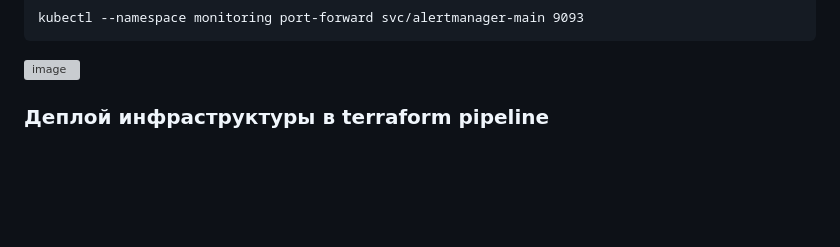
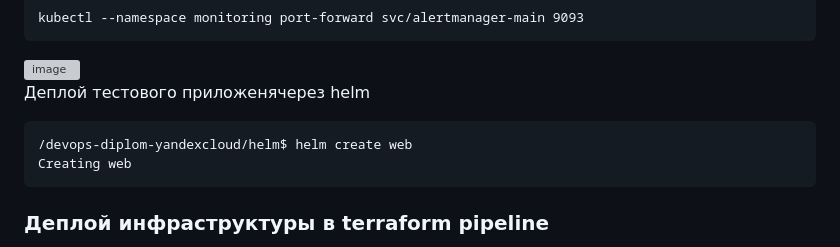
Before and after one commit to olegveselov1984/devops-diplom-yandexcloud, a Markdown page: README.md, the part around the change. Drawn GitHub-style; blank space fills up the shorter version; grey boxes are pictures that could not be loaded.

````diff
--- a/README.md
+++ b/README.md
@@ -377,6 +377,47 @@ kubectl --namespace monitoring port-forward svc/alertmanager-main 9093
 <img width="958" height="516" alt="image" src="https://github.com/user-attachments/assets/930f9a4a-9bc5-4dfa-a22a-ac6832dda06f" />
 
 
+Деплой тестового приложенячерез helm
+```
+/devops-diplom-yandexcloud/helm$ helm create web
+Creating web
+```
+
+
+
+
+
+
+
+
+
+
+
+
+
+
+
+
+
+
+
+
+
+
+
+
+
+
+
+
+
+
+
+
+
+
+
+
 
 ### Деплой инфраструктуры в terraform pipeline
 
````
